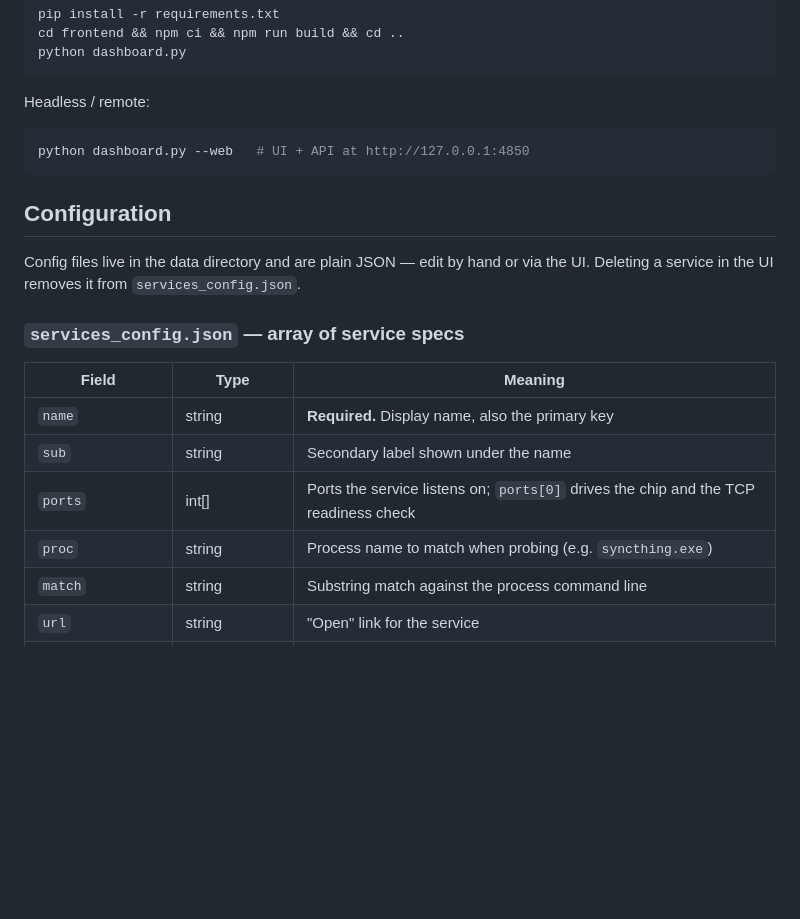
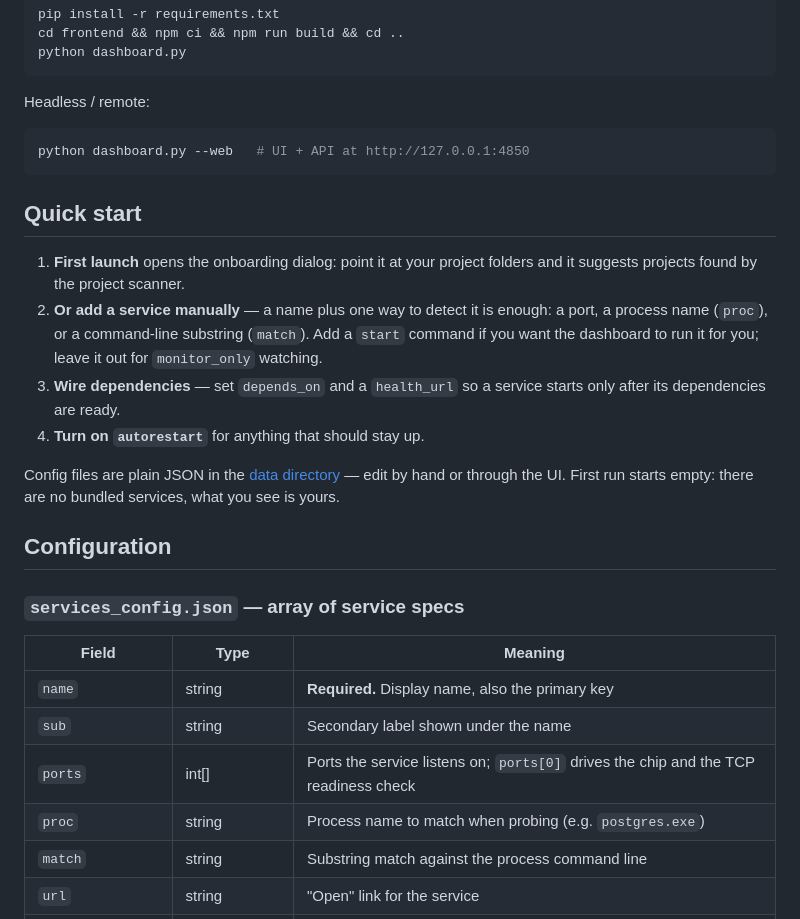
Before and after one commit to dvinerlove/dev-dashboard, a Markdown page: README.md, the part around one of its changes. Drawn GitHub-style; blank space fills up the shorter version.

````diff
--- a/README.md
+++ b/README.md
@@ -47,9 +53,16 @@ Headless / remote:
 python dashboard.py --web   # UI + API at http://127.0.0.1:4850
 ```
 
+## Quick start
+
+1. **First launch** opens the onboarding dialog: point it at your project folders and it suggests projects found by the project scanner.
+2. **Or add a service manually** — a name plus one way to detect it is enough: a port, a process name (`proc`), or a command-line substring (`match`). Add a `start` command if you want the dashboard to run it for you; leave it out for `monitor_only` watching.
+3. **Wire dependencies** — set `depends_on` and a `health_url` so a service starts only after its dependencies are ready.
+4. **Turn on `autorestart`** for anything that should stay up.
+
+Config files are plain JSON in the [data directory](#data-location) — edit by hand or through the UI. First run starts empty: there are no bundled services, what you see is yours.
+
 ## Configuration
-
-Config files live in the data directory and are plain JSON — edit by hand or via the UI. Deleting a service in the UI removes it from `services_config.json`.
 
 ### `services_config.json` — array of service specs
 
@@ -58,7 +71,7 @@ Config files live in the data directory and are plain JSON — edit by hand or v
 | `name` | string | **Required.** Display name, also the primary key |
 | `sub` | string | Secondary label shown under the name |
 | `ports` | int[] | Ports the service listens on; `ports[0]` drives the chip and the TCP readiness check |
-| `proc` | string | Process name to match when probing (e.g. `syncthing.exe`) |
+| `proc` | string | Process name to match when probing (e.g. `postgres.exe`) |
 | `match` | string | Substring match against the process command line |
 | `url` | string | "Open" link for the service |
 | `start` | string | Command used to start the service |
````
Also changed, not shown: other parts of README.md (+48 -36 lines), README_MCP.md (+19 -18 lines), docs/release-notes-v0.9.0.md (added, +38 -0 lines), packaging/README.md (added, +18 -0 lines), research/2026-11-24-release-readiness/copy-critic.md (added, +30 -0 lines), research/2026-11-24-release-readiness/fact-critic.md (added, +39 -0 lines), docs/screenshot.png (added), 8 other files.
